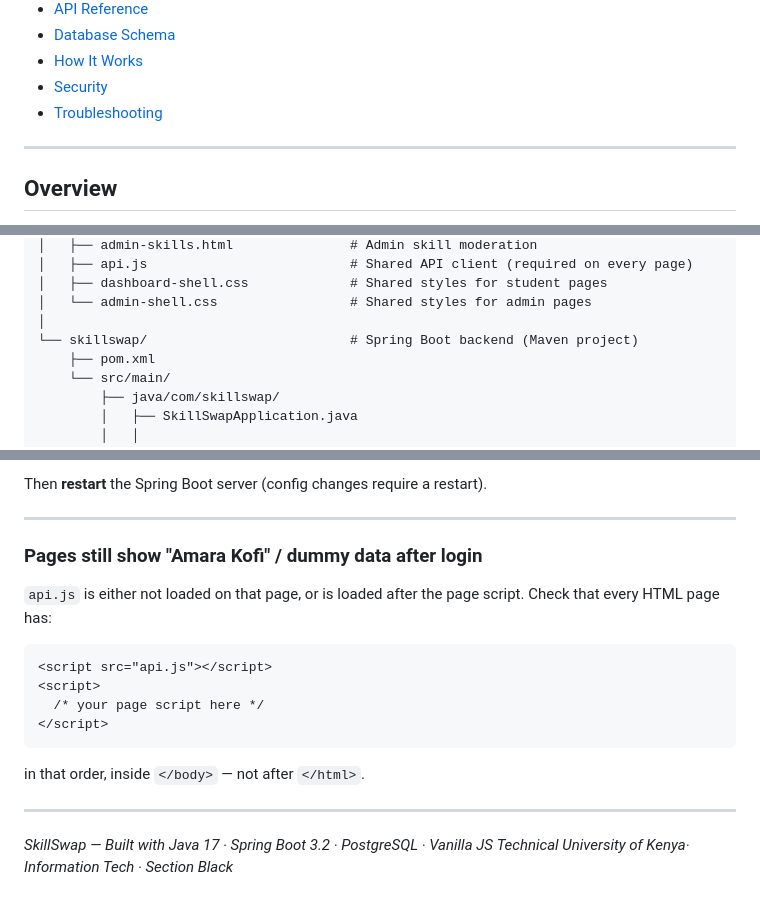
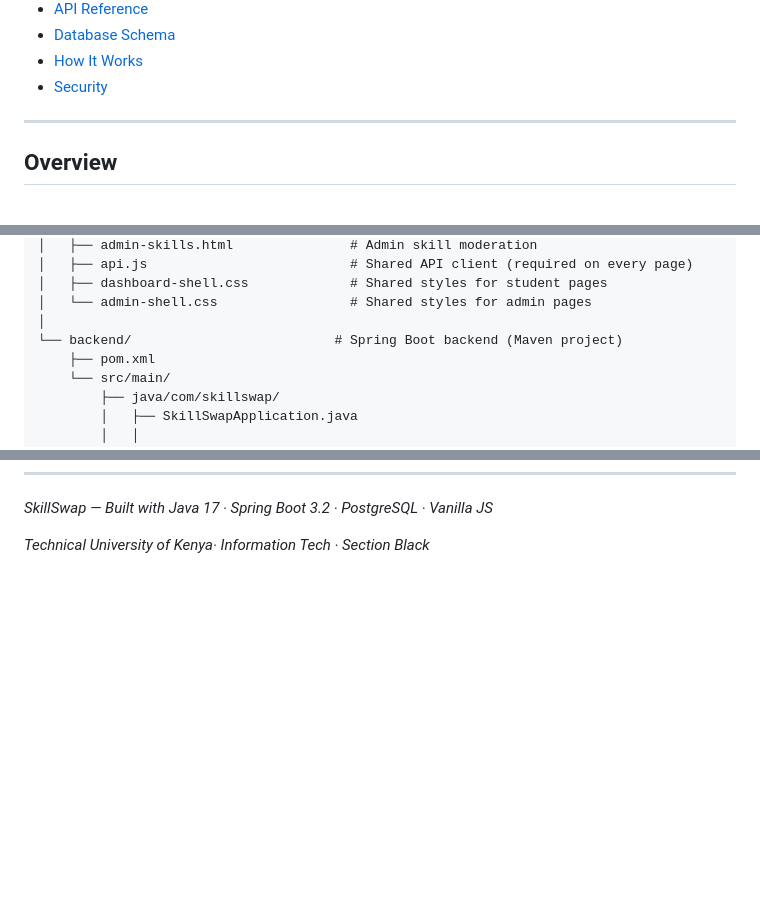
Before and after one commit to v44heat/SkillSwap, a Markdown page: README.md, 3 parts joined by grey strips. Drawn GitHub-style; blank space fills up the shorter version.

Commit message:
Remove Troubleshooting section and rename backend
Removed the Troubleshooting section and updated backend directory name.

````diff
--- a/README.md
+++ b/README.md
@@ -21,7 +21,6 @@
 - [Database Schema](#database-schema)
 - [How It Works](#how-it-works)
 - [Security](#security)
-- [Troubleshooting](#troubleshooting)
 
 ---
 
@@ -95,7 +94,7 @@ SkillSwap/
 │   ├── dashboard-shell.css             # Shared styles for student pages
 │   └── admin-shell.css                 # Shared styles for admin pages
 │
-└── skillswap/                          # Spring Boot backend (Maven project)
+└── backend/                          # Spring Boot backend (Maven project)
     ├── pom.xml
     └── src/main/
         ├── java/com/skillswap/
@@ -624,21 +536,5 @@ config.setAllowCredentials(true);
-Then **restart** the Spring Boot server (config changes require a restart).
-
----
-
-### Pages still show "Amara Kofi" / dummy data after login
-
-`api.js` is either not loaded on that page, or is loaded after the page script. Check that every HTML page has:
-
-```html
-<script src="api.js"></script>
-<script>
-  /* your page script here */
-</script>
-```
-
-in that order, inside `</body>` — not after `</html>`.
-
----
 
 *SkillSwap — Built with Java 17 · Spring Boot 3.2 · PostgreSQL · Vanilla JS*
+
+
 *Technical University of Kenya· Information Tech · Section Black*
````
Also changed, not shown: other parts of README.md (+0 -87 lines).
